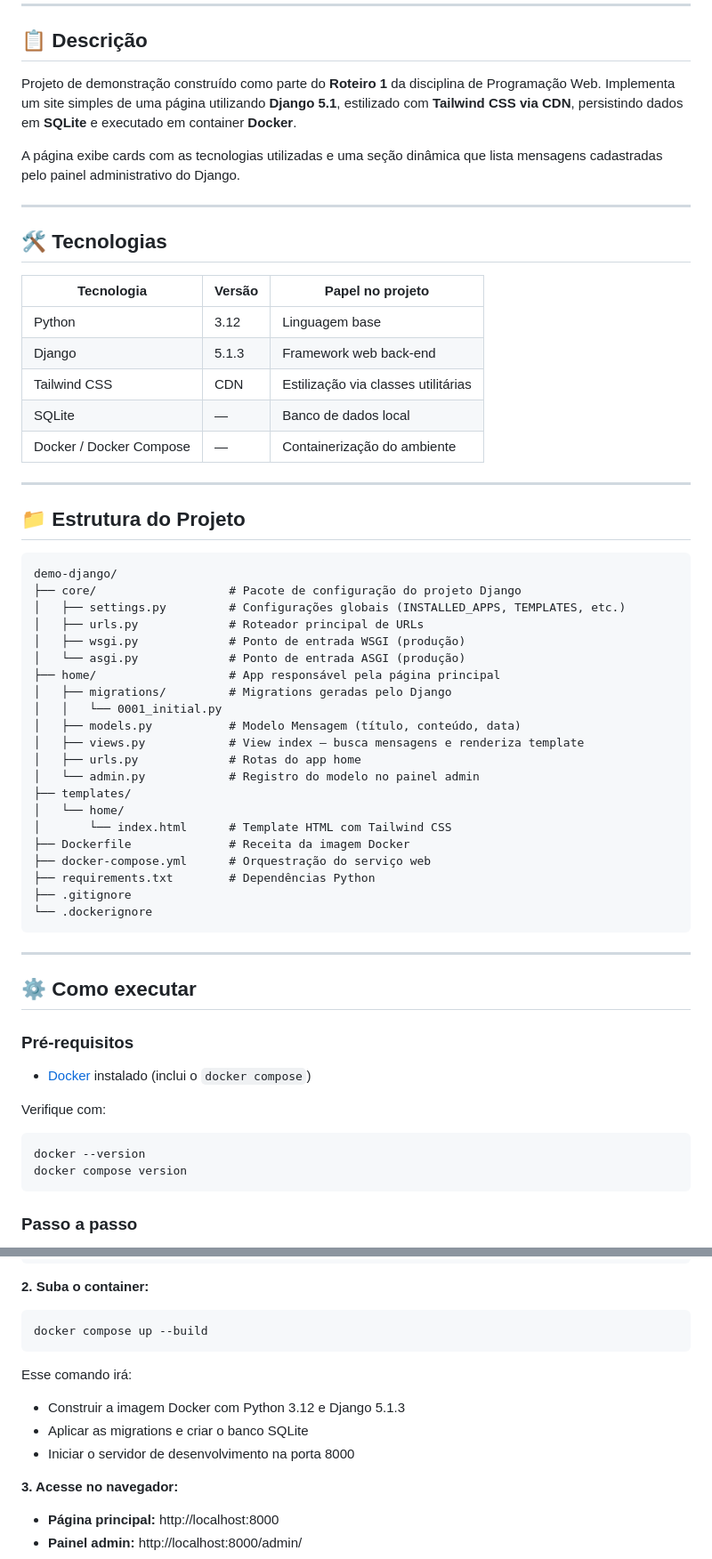
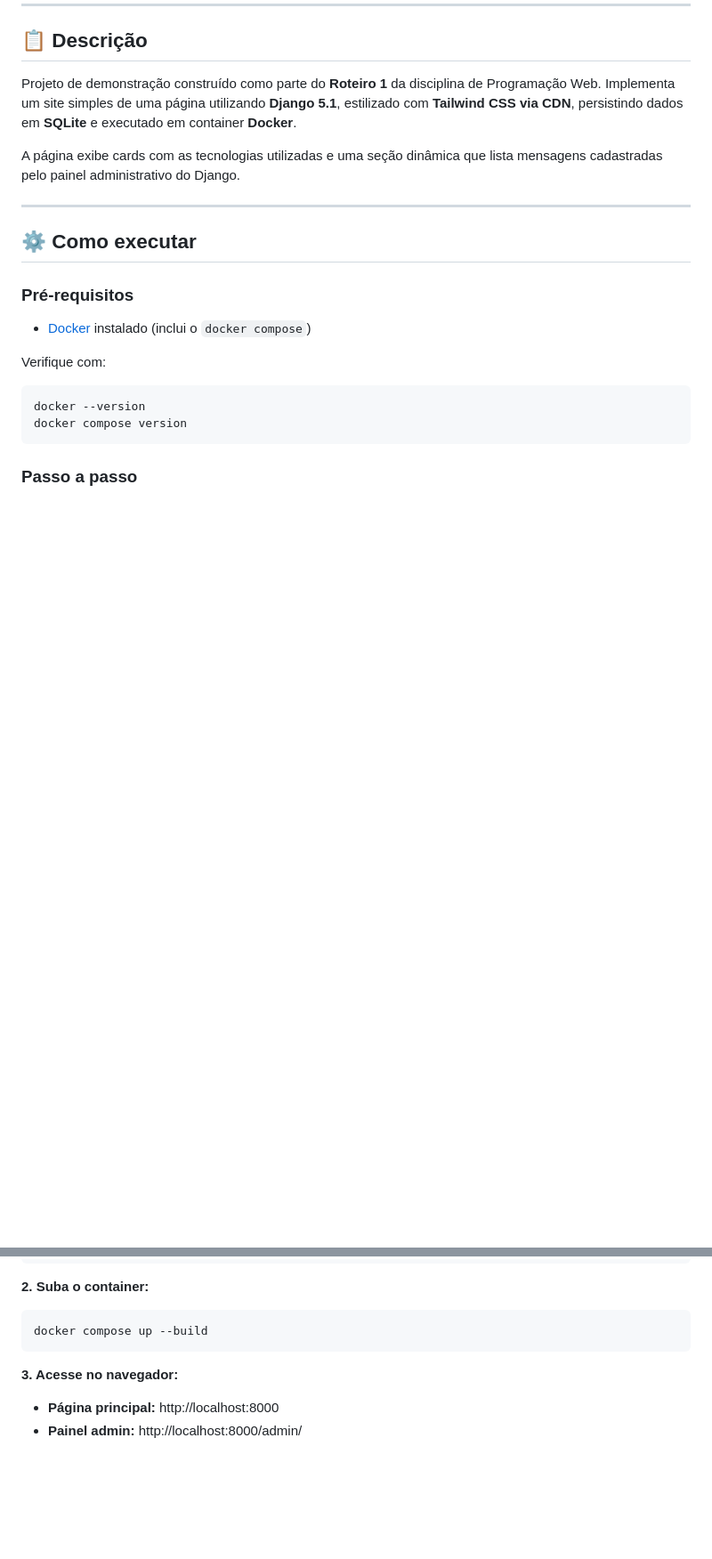
Before and after one commit to JoaoHPS06/demo-django, a Markdown page: README.md, 2 parts joined by grey strips. Shown at 89% size. GitHub-like rendering; blank space fills up the shorter version.

````diff
--- a/README.md
+++ b/README.md
@@ -11,46 +11,6 @@
 Projeto de demonstração construído como parte do **Roteiro 1** da disciplina de Programação Web. Implementa um site simples de uma página utilizando **Django 5.1**, estilizado com **Tailwind CSS via CDN**, persistindo dados em **SQLite** e executado em container **Docker**.
 
 A página exibe cards com as tecnologias utilizadas e uma seção dinâmica que lista mensagens cadastradas pelo painel administrativo do Django.
-
----
-
-## 🛠️ Tecnologias
-
-| Tecnologia | Versão | Papel no projeto |
-|---|---|---|
-| Python | 3.12 | Linguagem base |
-| Django | 5.1.3 | Framework web back-end |
-| Tailwind CSS | CDN | Estilização via classes utilitárias |
-| SQLite | — | Banco de dados local |
-| Docker / Docker Compose | — | Containerização do ambiente |
-
----
-
-## 📁 Estrutura do Projeto
-
-```
-demo-django/
-├── core/                   # Pacote de configuração do projeto Django
-│   ├── settings.py         # Configurações globais (INSTALLED_APPS, TEMPLATES, etc.)
-│   ├── urls.py             # Roteador principal de URLs
-│   ├── wsgi.py             # Ponto de entrada WSGI (produção)
-│   └── asgi.py             # Ponto de entrada ASGI (produção)
-├── home/                   # App responsável pela página principal
-│   ├── migrations/         # Migrations geradas pelo Django
-│   │   └── 0001_initial.py
-│   ├── models.py           # Modelo Mensagem (título, conteúdo, data)
-│   ├── views.py            # View index — busca mensagens e renderiza template
-│   ├── urls.py             # Rotas do app home
-│   └── admin.py            # Registro do modelo no painel admin
-├── templates/
-│   └── home/
-│       └── index.html      # Template HTML com Tailwind CSS
-├── Dockerfile              # Receita da imagem Docker
-├── docker-compose.yml      # Orquestração do serviço web
-├── requirements.txt        # Dependências Python
-├── .gitignore
-└── .dockerignore
-```
 
 ---
 
@@ -82,11 +42,6 @@ git checkout bcc481-django-parte1
 ```bash
 docker compose up --build
 ```
-
-Esse comando irá:
-- Construir a imagem Docker com Python 3.12 e Django 5.1.3
-- Aplicar as migrations e criar o banco SQLite
-- Iniciar o servidor de desenvolvimento na porta 8000
 
 **3. Acesse no navegador:**
 
````
Also changed, not shown: other parts of README.md (+3 -13 lines).
